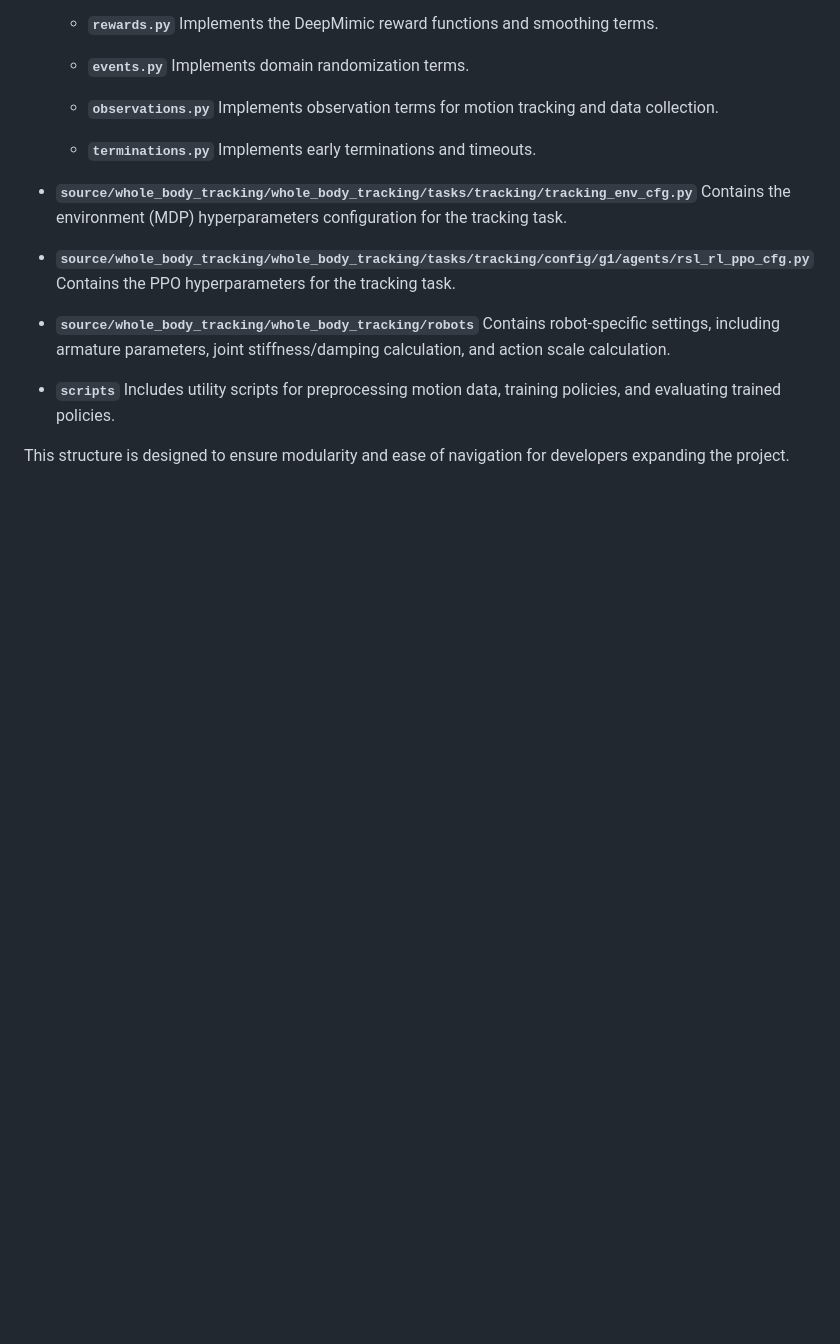
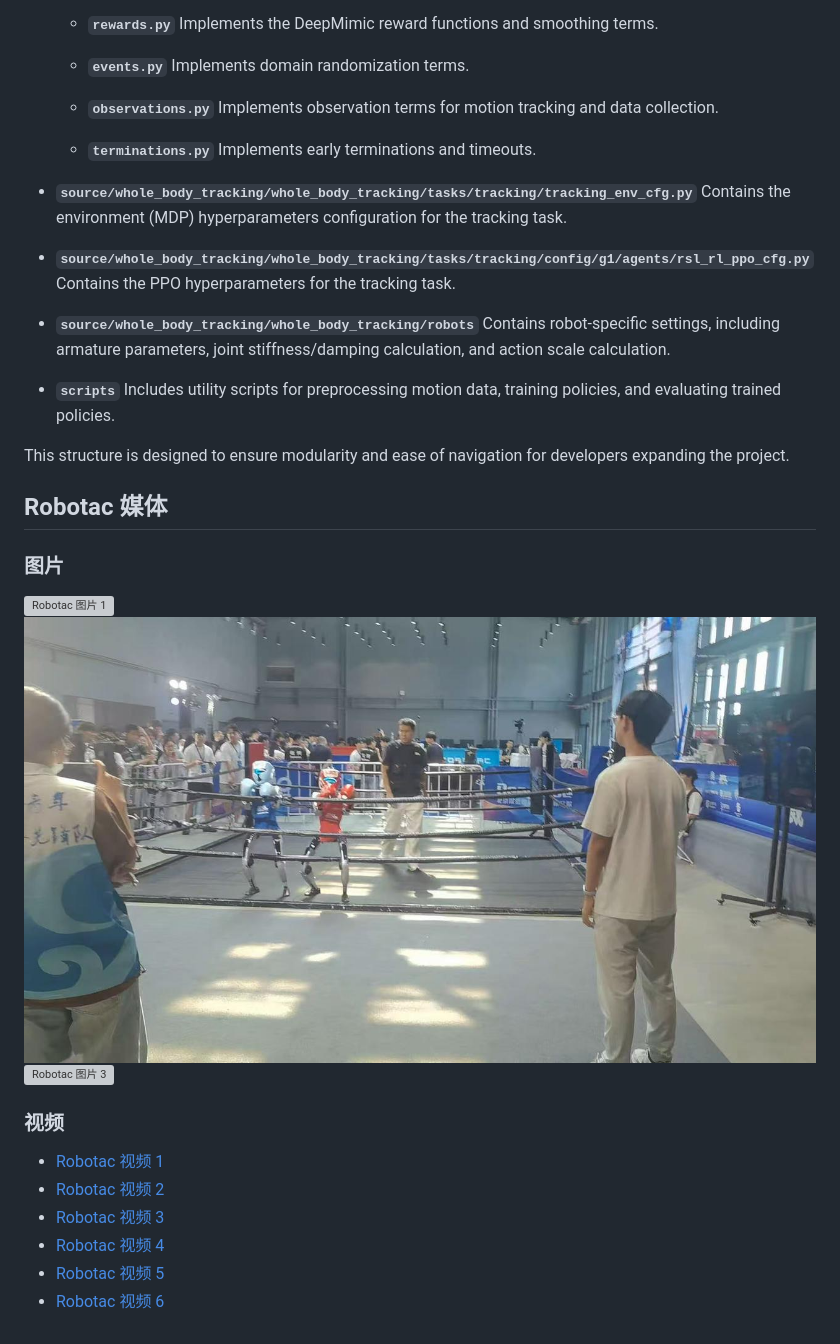
Before and after one commit to ddldier/humanoid-robot-research, a Markdown page: README.md, the part around the change. GitHub-like rendering; pictures changed too: robotac_photo_02.png (added); blank space fills up the shorter version; grey boxes are pictures that could not be loaded.

Commit message:
Move Robotac gallery to repository homepage

```diff
--- a/README.md
+++ b/README.md
@@ -160,3 +160,20 @@ Below is an overview of the code structure for this repository:
   Includes utility scripts for preprocessing motion data, training policies, and evaluating trained policies.
 
 This structure is designed to ensure modularity and ease of navigation for developers expanding the project.
+
+## Robotac 媒体
+
+### 图片
+
+![Robotac 图片 1](robotac_photo_01.png)
+![Robotac 图片 2](robotac_photo_02.png)
+![Robotac 图片 3](robotac_photo_03.png)
+
+### 视频
+
+- [Robotac 视频 1](robotac_video_01.mp4)
+- [Robotac 视频 2](robotac_video_02.mp4)
+- [Robotac 视频 3](robotac_video_03.mp4)
+- [Robotac 视频 4](robotac_video_04.mp4)
+- [Robotac 视频 5](robotac_video_05.mp4)
+- [Robotac 视频 6](robotac_video_06.webm)
```
Also changed, not shown: 8 other files.
